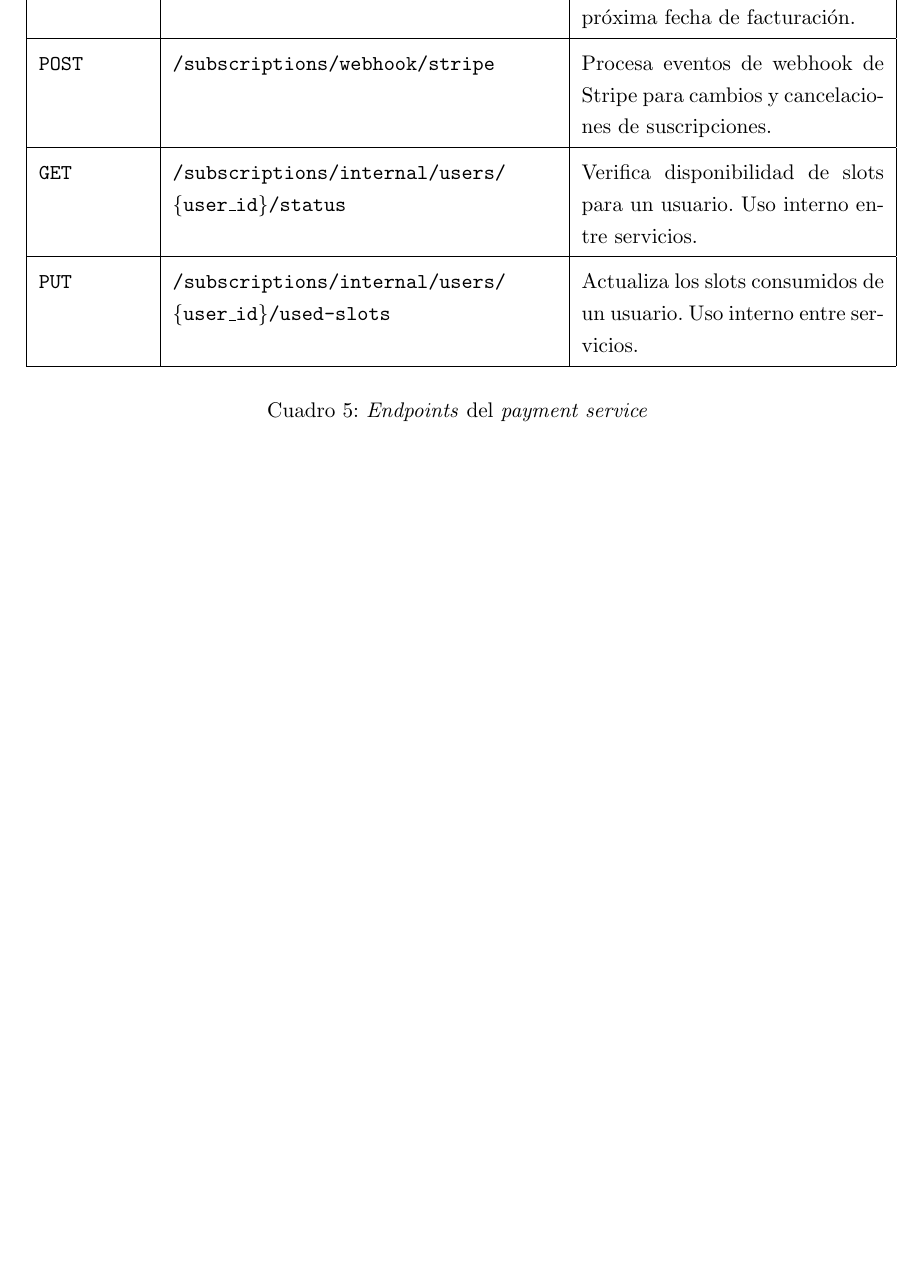
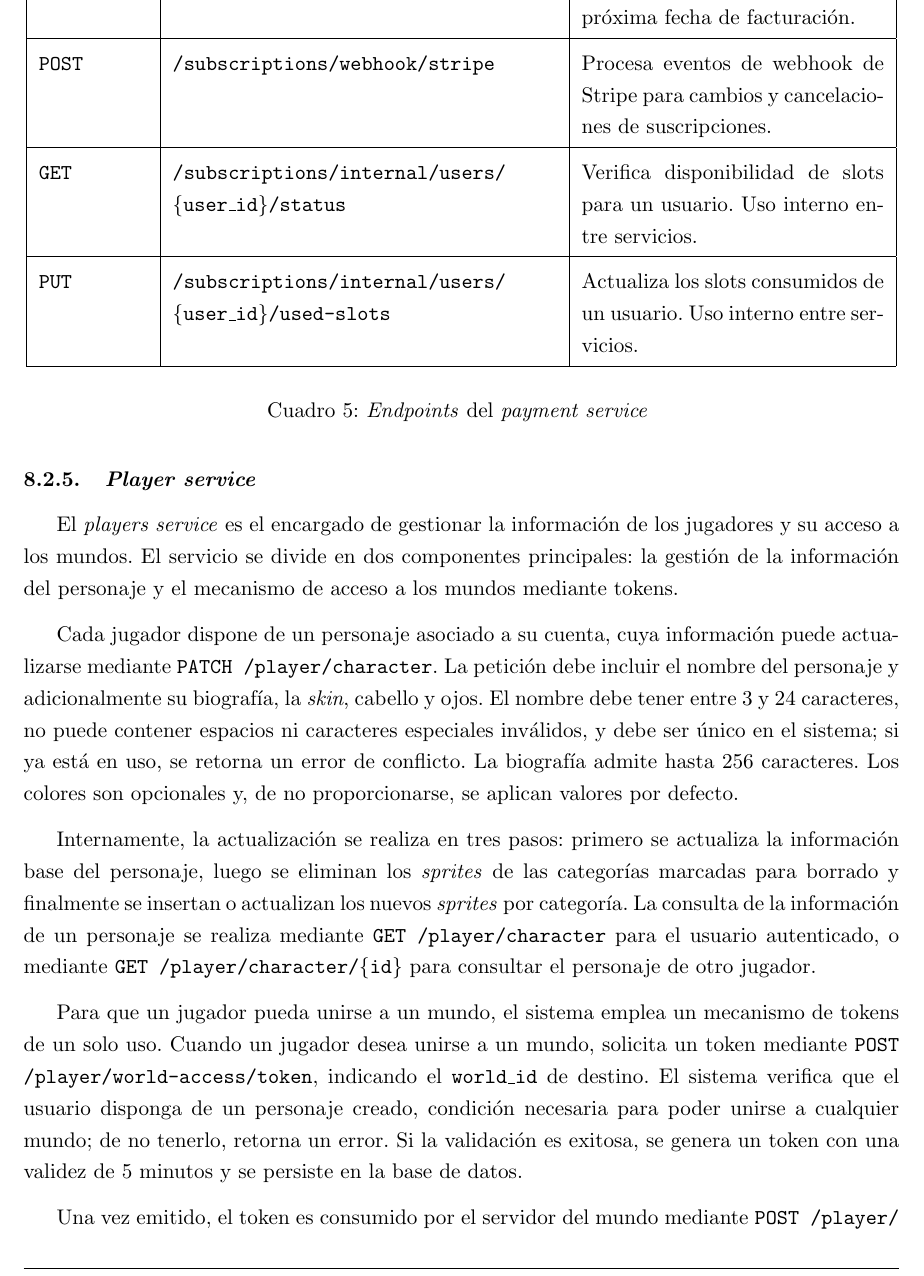
Before and after one commit to FeedTheRealm-org/Documents, a LaTeX document (report/main.tex, which reads report/sections/08-implemented-solutions/core-service/players-service.tex): part of page 25 of 45 before the commit and part of page 25 of 47 after it, cut so that both start at the same text, the shorter picture padded with empty space. Compiled offline with pdfLaTeX.

Commit message:
feat: added players service section

```diff
--- /dev/null
+++ b/report/sections/08-implemented-solutions/core-service/players-service.tex
@@ -0,0 +1,20 @@
+\subsubsection{\textit{Player service}}
+
+El \textit{players service} es el encargado de gestionar la información de los jugadores y su acceso a los mundos.
+El servicio se divide en dos componentes principales: la gestión de la información del personaje y el mecanismo
+de acceso a los mundos mediante tokens.
+\vspace{0.25cm}
+
+Cada jugador dispone de un personaje asociado a su cuenta, cuya información puede actualizarse mediante
+\texttt{PATCH /player/character}. La petición debe incluir el nombre del personaje y adicionalmente su biografía, la
+\textit{skin}, cabello y ojos.  El nombre debe tener entre 3 y 24 caracteres, no puede contener espacios ni caracteres
+especiales inválidos, y debe ser único en el sistema; si ya está en uso, se retorna un error de conflicto. La biografía
+admite hasta 256 caracteres. Los colores son opcionales y, de no proporcionarse, se aplican valores por defecto.
+\vspace{0.25cm}
+
+Internamente, la actualización se realiza en tres pasos: primero se actualiza la información base del personaje,
+luego se eliminan los \textit{sprites} de las categorías marcadas para borrado y finalmente se insertan o
+actualizan los nuevos \textit{sprites} por categoría. La consulta de la información de un personaje se realiza
+mediante \texttt{GET /player/character} para el usuario autenticado, o mediante \texttt{GET /player/character/\{id\}}
+para consultar el personaje de otro jugador.
+\vspace{0.25cm}
@@ -0,0 +26,12 @@
+    \label{fig:players-service-case-1}
+\end{figure}
+
+Para que un jugador pueda unirse a un mundo, el sistema emplea un mecanismo de tokens de un solo uso. Cuando
+un jugador desea unirse a un mundo, solicita un token mediante \texttt{POST /player/world-access/token},
+indicando el \texttt{world\_id} de destino. El sistema verifica que el usuario disponga de un personaje creado,
+condición necesaria para poder unirse a cualquier mundo; de no tenerlo, retorna un error. Si la validación es
+exitosa, se genera un token con una validez de 5 minutos y se persiste en la base de datos.
+\vspace{0.25cm}
+
+Una vez emitido, el token es consumido por el servidor del mundo mediante
+\texttt{POST /player/} \texttt{world-access/token/consume}, enviando el \texttt{token\_id} recibido. El sistema valida
```
Also changed, not shown: report/modules/08-implemented-solution.tex (+1 -0 lines), report/img/08-implemented-solution/core-service/players-service-case-1.png (added), report/sections/08-implemented-solutions/core-service/players-service.tex (42 more changed lines).
